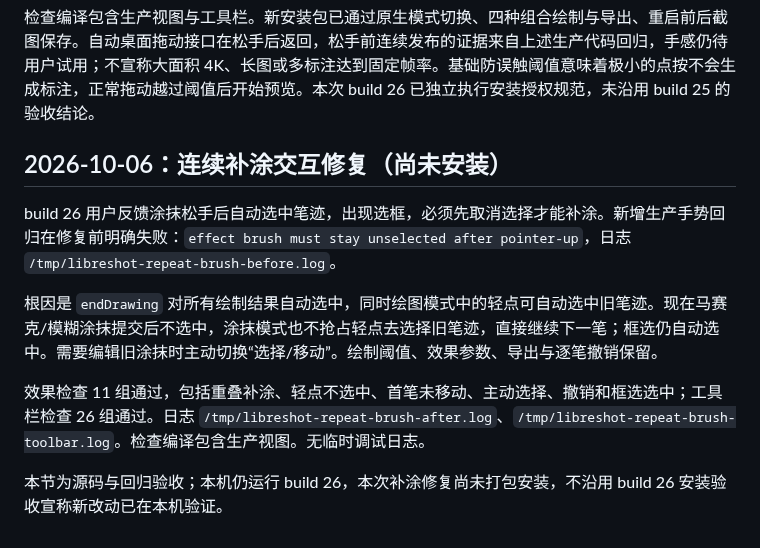
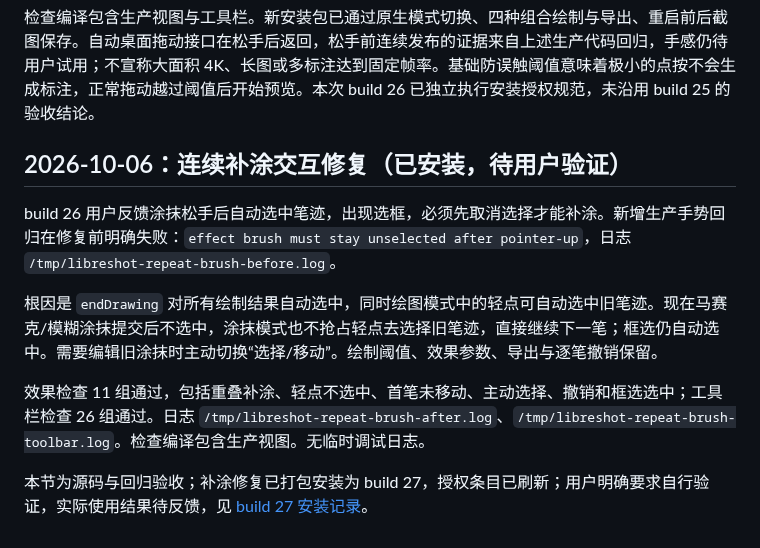
Before and after one commit to songpl-AI/LibreShot, a Markdown page: docs/qa/mosaic-blur-live-preview-20261005.md, the part around the change. Rendered like a GitHub page.

Commit message:
docs: record build 27 install with user-led validation

```diff
--- a/docs/qa/mosaic-blur-live-preview-20261005.md
+++ b/docs/qa/mosaic-blur-live-preview-20261005.md
@@ -24,7 +24,7 @@
 
 检查编译包含生产视图与工具栏。新安装包已通过原生模式切换、四种组合绘制与导出、重启前后截图保存。自动桌面拖动接口在松手后返回，松手前连续发布的证据来自上述生产代码回归，手感仍待用户试用；不宣称大面积 4K、长图或多标注达到固定帧率。基础防误触阈值意味着极小的点按不会生成标注，正常拖动越过阈值后开始预览。本次 build 26 已独立执行安装授权规范，未沿用 build 25 的验收结论。
 
-## 2026-10-06：连续补涂交互修复（尚未安装）
+## 2026-10-06：连续补涂交互修复（已安装，待用户验证）
 
 build 26 用户反馈涂抹松手后自动选中笔迹，出现选框，必须先取消选择才能补涂。新增生产手势回归在修复前明确失败：`effect brush must stay unselected after pointer-up`，日志 `/tmp/libreshot-repeat-brush-before.log`。
 
@@ -32,4 +32,4 @@ build 26 用户反馈涂抹松手后自动选中笔迹，出现选框，必须
 
 效果检查 11 组通过，包括重叠补涂、轻点不选中、首笔未移动、主动选择、撤销和框选选中；工具栏检查 26 组通过。日志 `/tmp/libreshot-repeat-brush-after.log`、`/tmp/libreshot-repeat-brush-toolbar.log`。检查编译包含生产视图。无临时调试日志。
 
-本节为源码与回归验收；本机仍运行 build 26，本次补涂修复尚未打包安装，不沿用 build 26 安装验收宣称新改动已在本机验证。
+本节为源码与回归验收；补涂修复已打包安装为 build 27，授权条目已刷新；用户明确要求自行验证，实际使用结果待反馈，见 [build 27 安装记录](1.3.6-27-package-20261006.md)。
```
Also changed, not shown: docs/qa/1.3.6-27-package-20261006.md (added, +15 -0 lines).
